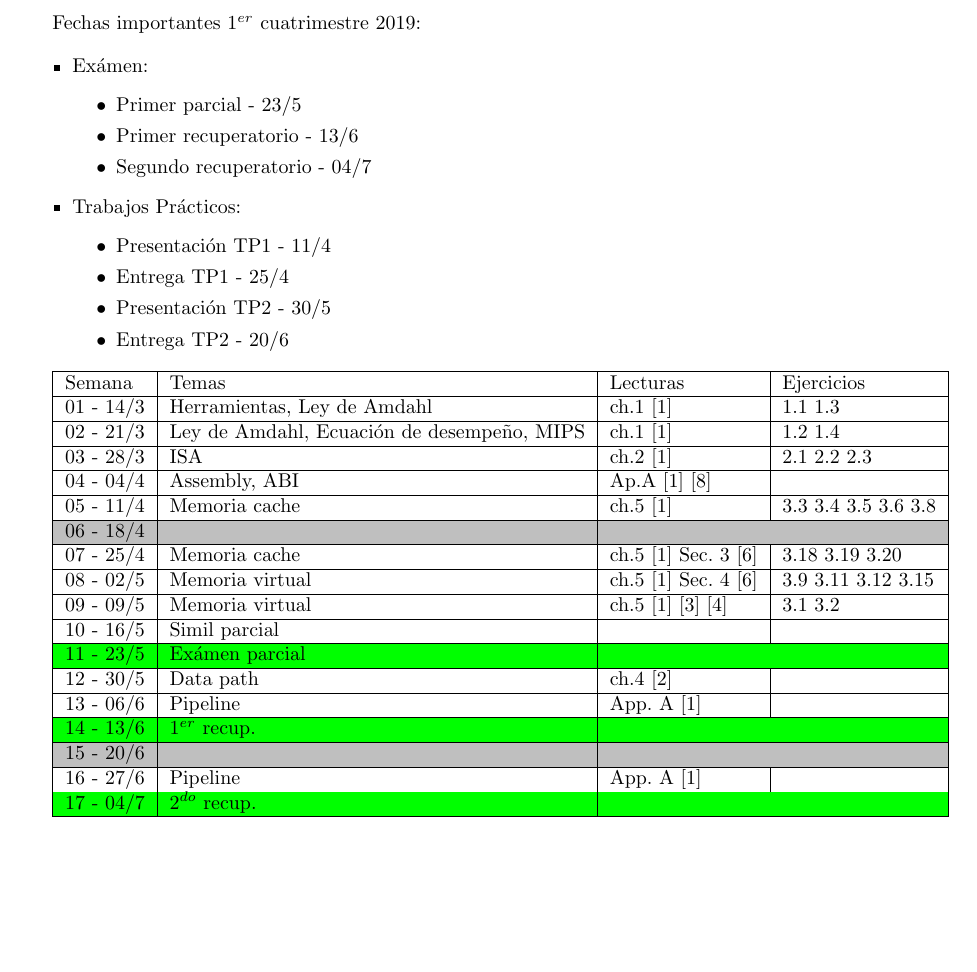
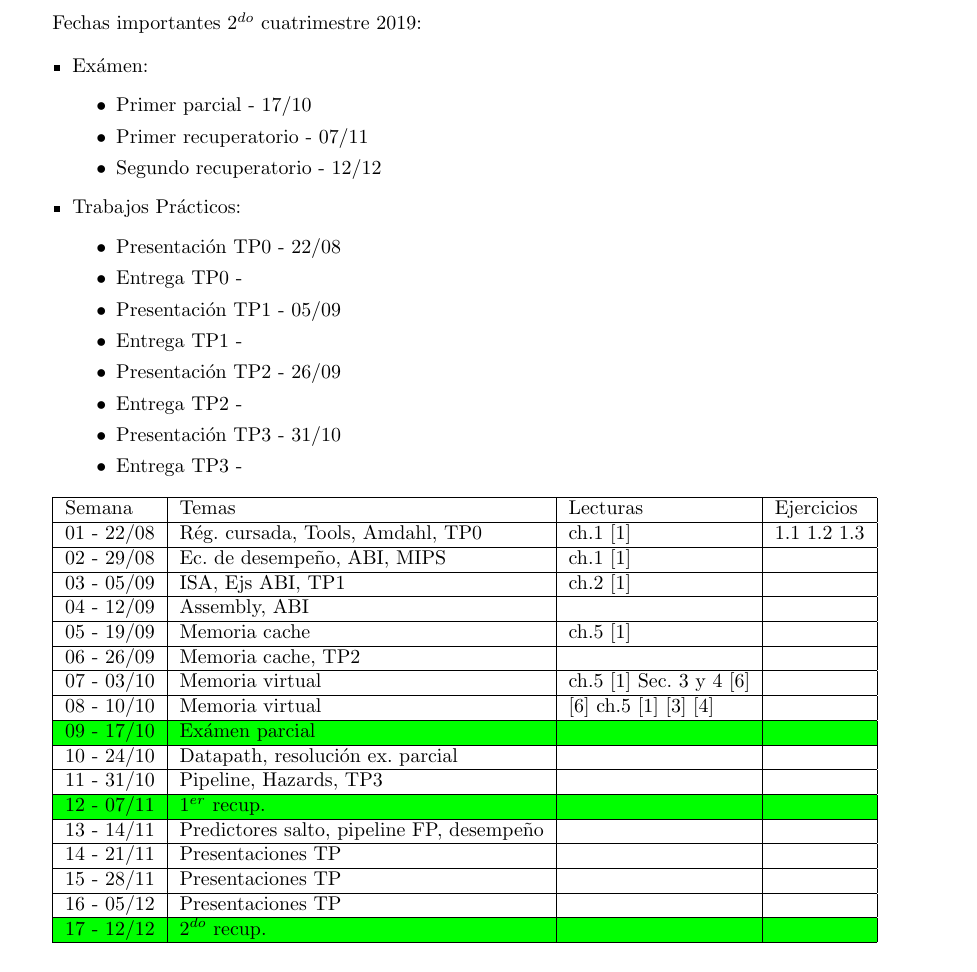
Before and after one commit to stahlmatias/6620_, a LaTeX document (Cronograma/cronograma.tex): part of page 1 of 2, cut at the place of the change, the shorter picture padded with empty space. Compiled offline with pdfLaTeX.

Commit message:
Syllabus 2q2019

```diff
--- a/Cronograma/cronograma.tex
+++ b/Cronograma/cronograma.tex
@@ -11,21 +11,26 @@
 
 \begin{document}
 
-Fechas importantes $1^{er}$ cuatrimestre 2019:
+Fechas importantes $2^{do}$ cuatrimestre 2019:
 
 \begin{itemize}
 \item Exámen:
 \begin{itemize}
-\item Primer parcial - 23/5
-\item Primer recuperatorio - 13/6
-\item Segundo recuperatorio - 04/7
+\item Primer parcial - 17/10
+\item Primer recuperatorio - 07/11
+\item Segundo recuperatorio - 12/12
 \end{itemize}
 \item Trabajos Prácticos:
 \begin{itemize}
-\item Presentación TP1 - 11/4
-\item Entrega TP1 - 25/4
-\item Presentación TP2 - 30/5
-\item Entrega TP2 - 20/6
+\item Presentación TP0 - 22/08
+\item Entrega TP0 -
+\item Presentación TP1 - 05/09
+\item Entrega TP1 -
+\item Presentación TP2 - 26/09
+\item Entrega TP2 -
+\item Presentación TP3 - 31/10
+\item Entrega TP3 -
+
 \end{itemize}
 
 \end{itemize}
@@ -34,41 +39,39 @@ Fechas importantes $1^{er}$ cuatrimestre 2019:
 \hline
 Semana & Temas			& Lecturas     & Ejercicios						\\
 \hline
-01 - 14/3	& Herramientas, Ley de Amdahl 		& ch.1 \cite{caaqa}	&	1.1 1.3		\\
+01 - 22/08	& Rég. cursada, Tools, Amdahl, TP0 		& ch.1 \cite{caaqa}	&	1.1 1.2 1.3		\\
 \hline
-02 - 21/3	& Ley de Amdahl, Ecuación de desempeño, MIPS & ch.1 \cite{caaqa}    & 1.2 1.4	\\
+02 - 29/08	& Ec. de desempeño, ABI, MIPS & ch.1 \cite{caaqa}    &	\\
 \hline
-03 - 28/3	& ISA					&		ch.2 \cite{caaqa}	&	2.1 2.2 2.3				\\
+03 - 05/09	& ISA, Ejs ABI, TP1					&		ch.2 \cite{caaqa}	&			\\
 \hline
-04 - 04/4	& Assembly, ABI 	& 		Ap.A \cite{caaqa} \cite{abi} &	\\
+04 - 12/09	& Assembly, ABI 	& 	 &	\\
 \hline
-05 - 11/4	& Memoria cache	& 	ch.5 \cite{caaqa}	&	3.3 3.4 3.5 3.6 3.8
-\\
+05 - 19/09	& Memoria cache	& 	ch.5 \cite{caaqa}	&	\\
 \hline
-\rowcolor{lightgray} 06 - 18/4	& 	& 		&		\\
+06 - 26/09	& Memoria cache, TP2	& 		&		\\
 \hline
-07 - 25/4	& Memoria cache	& 		ch.5 \cite{caaqa} Sec. 3 \cite{wepskam}&	 3.18 3.19 3.20
-\\
+07 - 03/10	& Memoria virtual	& 		ch.5 \cite{caaqa} Sec. 3 y 4 \cite{wepskam}&	 \\
 \hline
-08 - 02/5	& Memoria virtual	&	ch.5 \cite{caaqa} Sec. 4 \cite{wepskam}&	 3.9 3.11 3.12 3.15\\
+08 - 10/10	& Memoria virtual	&	\cite{wepskam} ch.5 \cite{caaqa} \cite{vmp1} \cite{vmp2} &	 \\
 \hline
-09 - 09/5	& Memoria virtual	& 	ch.5 \cite{caaqa} \cite{vmp1} \cite{vmp2} &	3.1 3.2 \\
+\rowcolor{green} 09 - 17/10	& Exámen parcial	& 	&	 \\
 \hline
-10 - 16/5	& Simil parcial	&		&							\\
+10 - 24/10	& Datapath, resolución ex. parcial	&		&							\\
 \hline
-\rowcolor{green} 11 - 23/5	& Exámen parcial	& 	&								\\
+ 11 - 31/10	& Pipeline, Hazards, TP3	& 	&								\\
 \hline
-12 - 30/5	& Data path			& 	ch.4 \cite{coadhsi} & \\
+\rowcolor{green}12 - 07/11	& $1^{er}$ recup.			& 	 & \\
 \hline
-13 - 06/6 & Pipeline			& App. A \cite{caaqa}	&	\\
+13 - 14/11 & Predictores salto, pipeline FP, desempeño			& 	&	\\
 \hline
-\rowcolor{green} 14 - 13/6 & $1^{er}$ recup.	&		&							\\
+ 14 - 21/11 & Presentaciones TP	&		&							\\
 \hline
-\rowcolor{lightgray} 15 - 20/6	& 			&	&								\\
+ 15 - 28/11	& Presentaciones TP			&	&								\\
 \hline
-16 - 27/6 & Pipeline 	&	App. A \cite{caaqa}			& \\
+16 - 05/12 & Presentaciones TP 	&			& \\
 \hline
-\rowcolor{green} 17 - 04/7 & $2^{do}$ recup.			&		& \\
+\rowcolor{green} 17 - 12/12 & $2^{do}$ recup.			&		& \\
 \hline
 
 \end{tabular}
```
Also changed, not shown: Cronograma/cronograma.pdf.
